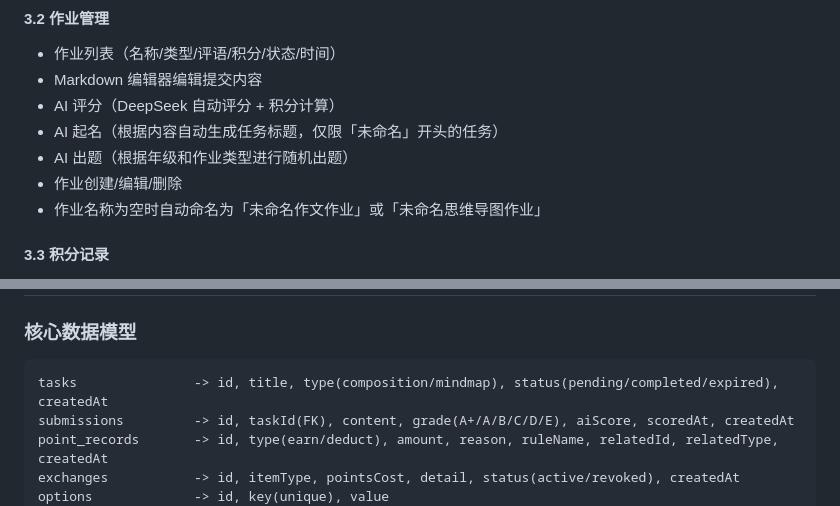
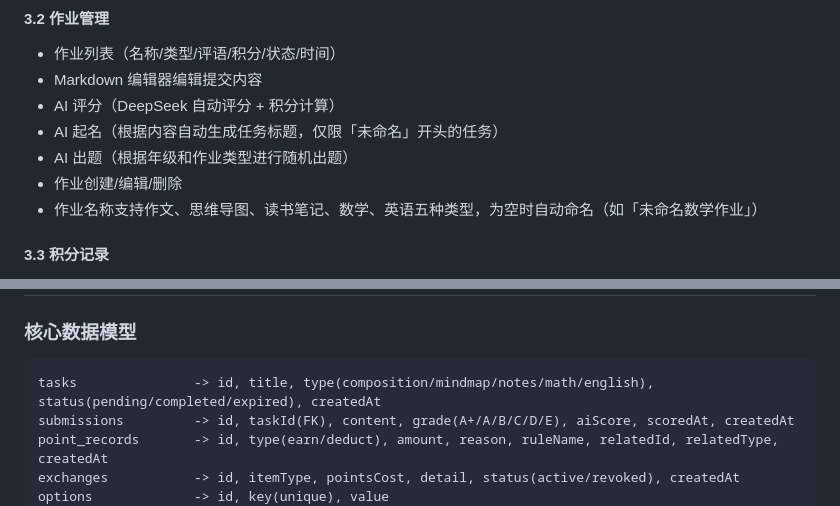
Before and after one commit to baiwanyi/study.plus, a Markdown page: README.md, 2 parts joined by grey strips. Drawn GitHub-style.

````diff
--- a/README.md
+++ b/README.md
@@ -170,7 +170,7 @@
 - AI 起名（根据内容自动生成任务标题，仅限「未命名」开头的任务）
 - AI 出题（根据年级和作业类型进行随机出题）
 - 作业创建/编辑/删除
-- 作业名称为空时自动命名为「未命名作文作业」或「未命名思维导图作业」
+- 作业名称支持作文、思维导图、读书笔记、数学、英语五种类型，为空时自动命名（如「未命名数学作业」）
 
 #### 3.3 积分记录
 
@@ -238,7 +238,7 @@
 ### 核心数据模型
 
 ```
-tasks               -> id, title, type(composition/mindmap), status(pending/completed/expired), createdAt
+tasks               -> id, title, type(composition/mindmap/notes/math/english), status(pending/completed/expired), createdAt
 submissions         -> id, taskId(FK), content, grade(A+/A/B/C/D/E), aiScore, scoredAt, createdAt
 point_records       -> id, type(earn/deduct), amount, reason, ruleName, relatedId, relatedType, createdAt
 exchanges           -> id, itemType, pointsCost, detail, status(active/revoked), createdAt
````
Also changed, not shown: other parts of README.md (+4 -4 lines).
